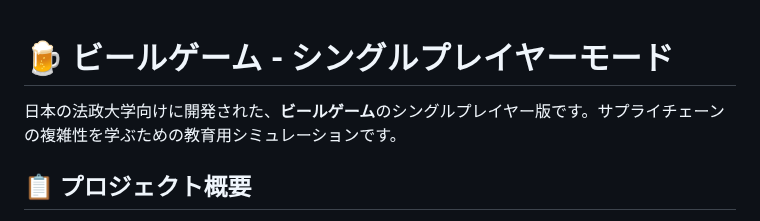
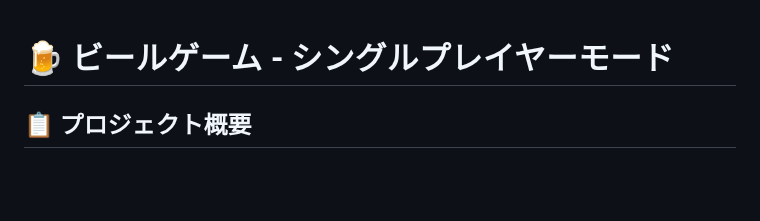
Before and after one commit to HIRASAKACHOU/beergame_housei, a Markdown page: README.md, the part around the change. GitHub-like rendering; blank space fills up the shorter version.

Commit message:
Update README to remove development context
Removed introductory sentence about the game's development.

```diff
--- a/README.md
+++ b/README.md
@@ -1,6 +1,5 @@
 # 🍺 ビールゲーム - シングルプレイヤーモード
 
-日本の法政大学向けに開発された、**ビールゲーム**のシングルプレイヤー版です。サプライチェーンの複雑性を学ぶための教育用シミュレーションです。
 
 ## 📋 プロジェクト概要
 
```
